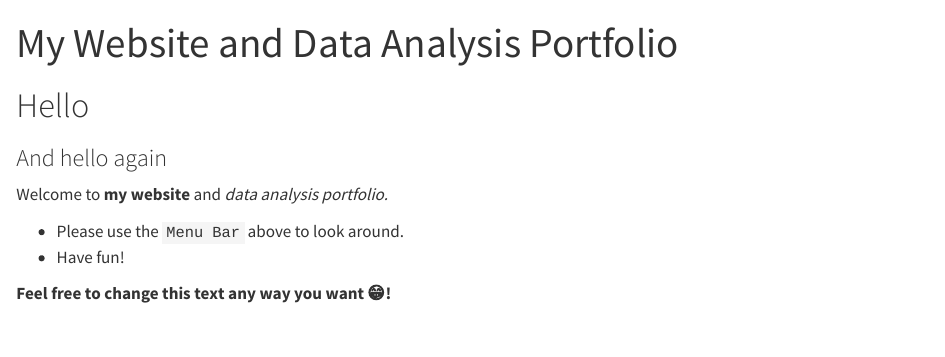
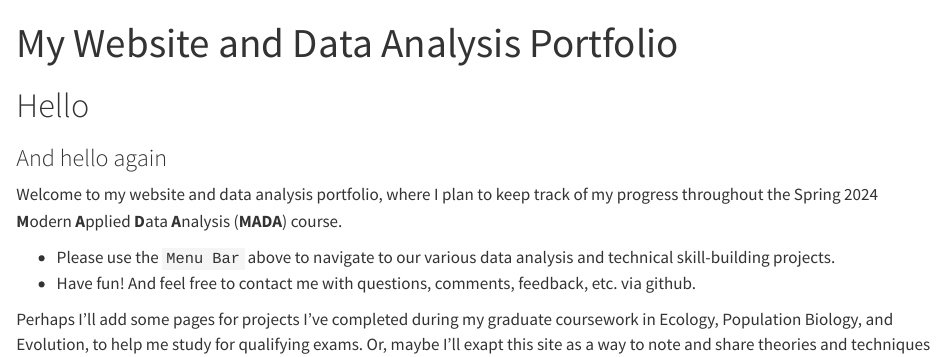
Before and after one commit to CoraHirst/corahirst-MADA-portfolio, a Quarto document (index.qmd): the page in a window 1100 px wide, from its top. Rendered offline with R 4.5, knitr and Pandoc in place of Quarto, with nearby package versions.

Commit message:
Update 2
Index page updates

```diff
--- a/index.qmd
+++ b/index.qmd
@@ -6,10 +6,11 @@ title: "My Website and Data Analysis Portfolio"
 
 ### And hello again
 
-Welcome to **my website** and _data analysis portfolio._
+Welcome to my website and data analysis portfolio, where I plan to keep track of my progress throughout the Spring 2024 **M**odern **A**pplied **D**ata **A**nalysis (**MADA**) course.
 
+* Please use the `Menu Bar` above to navigate to our various data analysis and technical skill-building projects.
+* Have fun! And feel free to contact me with questions, comments, feedback, etc. via github.
 
-* Please use the `Menu Bar` above to look around.
-* Have fun!
+Perhaps I'll add some pages for projects I've completed during my graduate coursework in Ecology, Population Biology, and Evolution, to help me study for qualifying exams. Or, maybe I'll exapt this site as a way to note and share theories and techniques I find particularly interesting, somewhat like a blog! I suppose we'll see! 🙂
 
-**Feel free to change this text any way you want 😁!**
+Regardless, welcome!
```
Also changed, not shown: aboutme.qmd (+4 -4 lines), docs/search.json, figures/eigen.jpg (renamed from eigen.jpg), figures/photo_me_introduction.JPG (renamed from photo_me_introduction.JPG), figures/tracy_and_I.jpeg (renamed from tracy_and_I.jpeg), 17 other files.
